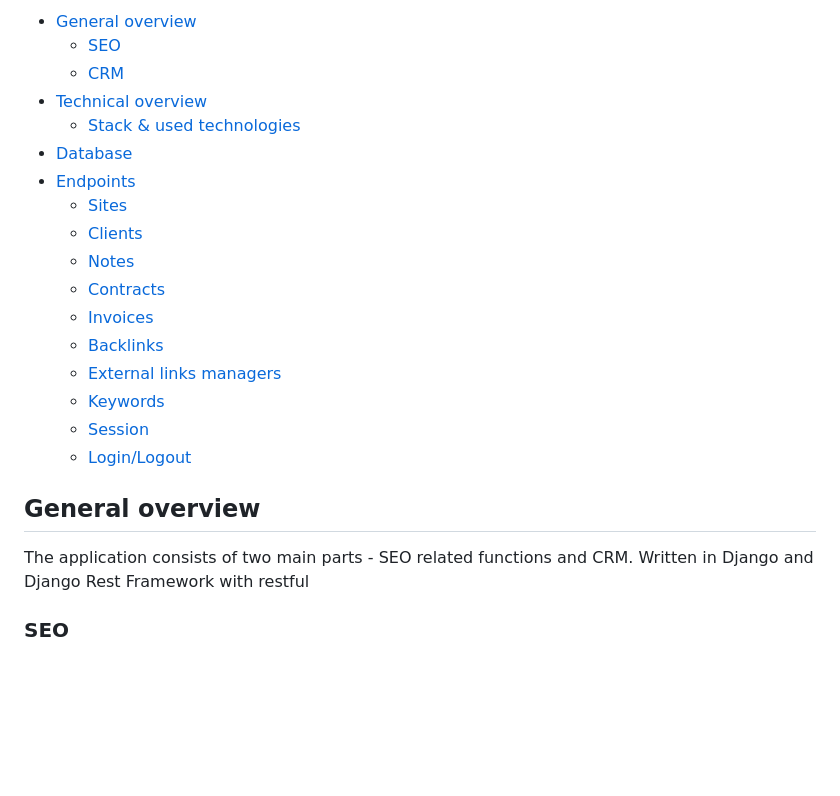
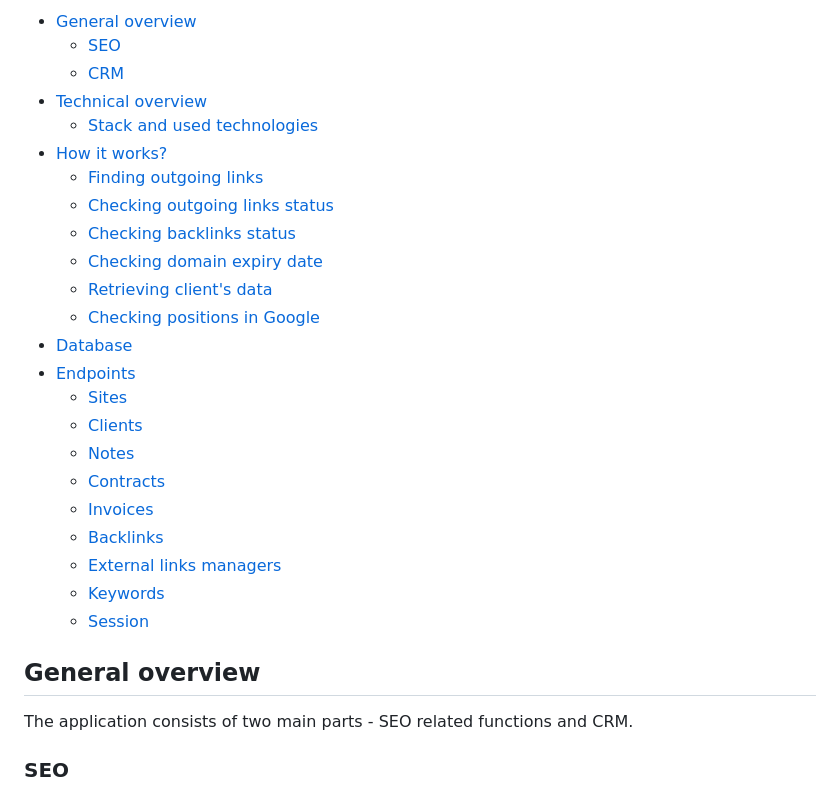
Before and after one commit to piotrdetyna/seo_and_crm_app, a Markdown page: README.md, the part around the change printed below. GitHub-like rendering; blank space fills up the shorter version.

```diff
--- a/README.md
+++ b/README.md
@@ -5,7 +8,14 @@ Web application for interactive agencies for customer management with useful SEO
   - [SEO](#seo)
   - [CRM](#crm)
 - [Technical overview](#technical-overview)
-  - [Stack \& used technologies](#stack--used-technologies)
+  - [Stack and used technologies](#stack-and-used-technologies)
+- [How it works?](#how-it-works)
+  - [Finding outgoing links](#finding-outgoing-links)
+  - [Checking outgoing links status](#checking-outgoing-links-status)
+  - [Checking backlinks status](#checking-backlinks-status)
+  - [Checking domain expiry date](#checking-domain-expiry-date)
+  - [Retrieving client's data](#retrieving-clients-data)
+  - [Checking positions in Google](#checking-positions-in-google)
 - [Database](#database)
 - [Endpoints](#endpoints)
   - [Sites](#sites)
@@ -17,11 +27,11 @@ Web application for interactive agencies for customer management with useful SEO
   - [External links managers](#external-links-managers)
   - [Keywords](#keywords)
   - [Session](#session)
-  - [Login/Logout](#loginlogout)
 
 
 ## General overview
-The application consists of two main parts - SEO related functions and CRM. Written in Django and Django Rest Framework with restful
+The application consists of two main parts - SEO related functions and CRM.
+
 
 ### SEO
 - **Backlinks** - The application allows you to track acquired incoming links to customer websites. In addition to storing all links in one place, it checks whether a given link still exists (if it is active) and checks whether the rel attribute has changed.
```
Also changed, not shown: other parts of README.md (+29 -6 lines).
